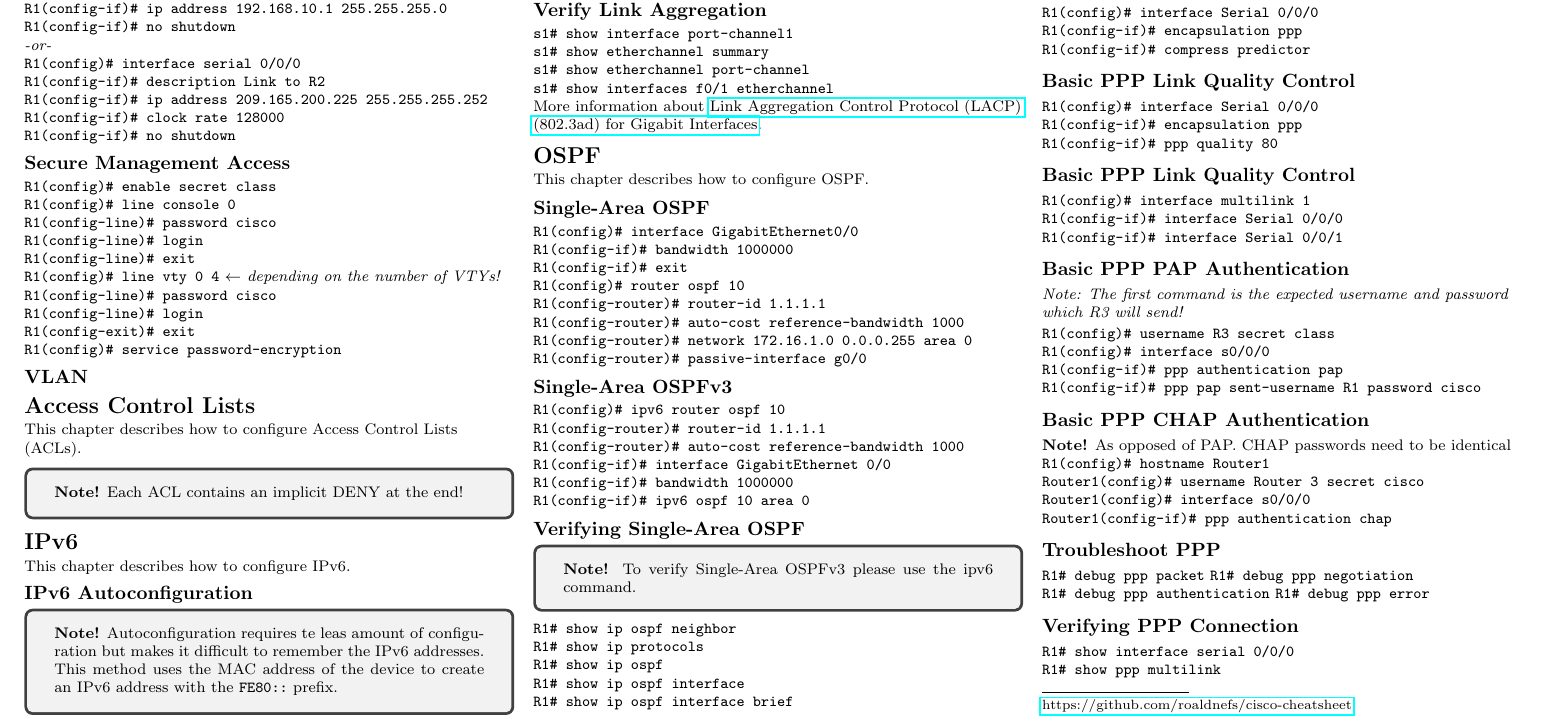
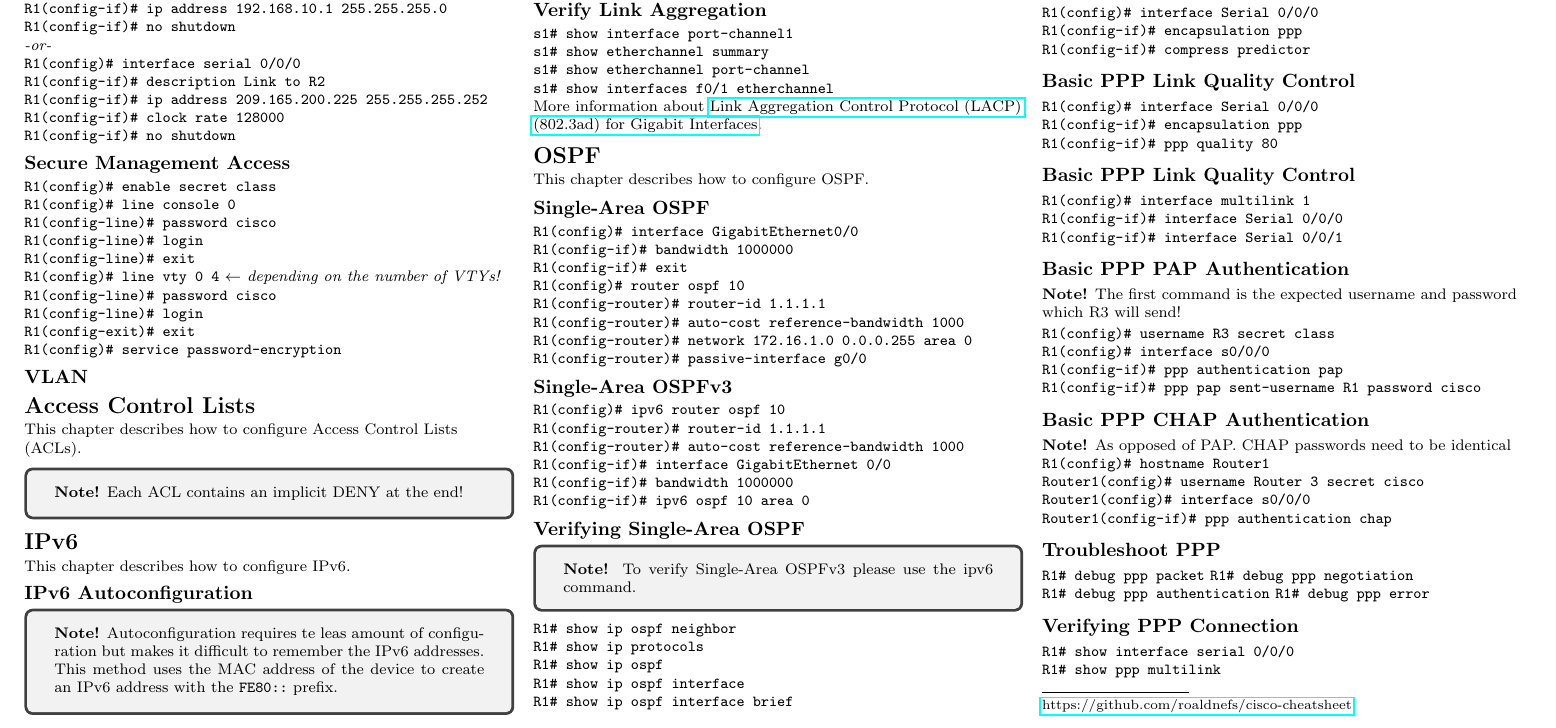
Before and after one commit to YidaChen/cisco-cheatsheet, a LaTeX document (cheatsheet.tex, which reads cheatsheet/ppp.tex): part of the page, cut so that both start at the same text. Compiled offline with pdfLaTeX.

Commit message:
fixed note

```diff
--- a/cheatsheet/ppp.tex
+++ b/cheatsheet/ppp.tex
@@ -17,7 +17,7 @@ This chapter describes how to configure a PPP connection.
 \verb!R1(config-if)# interface Serial 0/0/1!
 
 \subsection{Basic PPP PAP Authentication}
-\textit{Note: The first command is the expected username and password which R3 will send!}
+\textbf{Note!} The first command is the expected username and password which R3 will send!
 
 \verb!R1(config)# username R3 secret class!
 \verb!R1(config)# interface s0/0/0!
```
